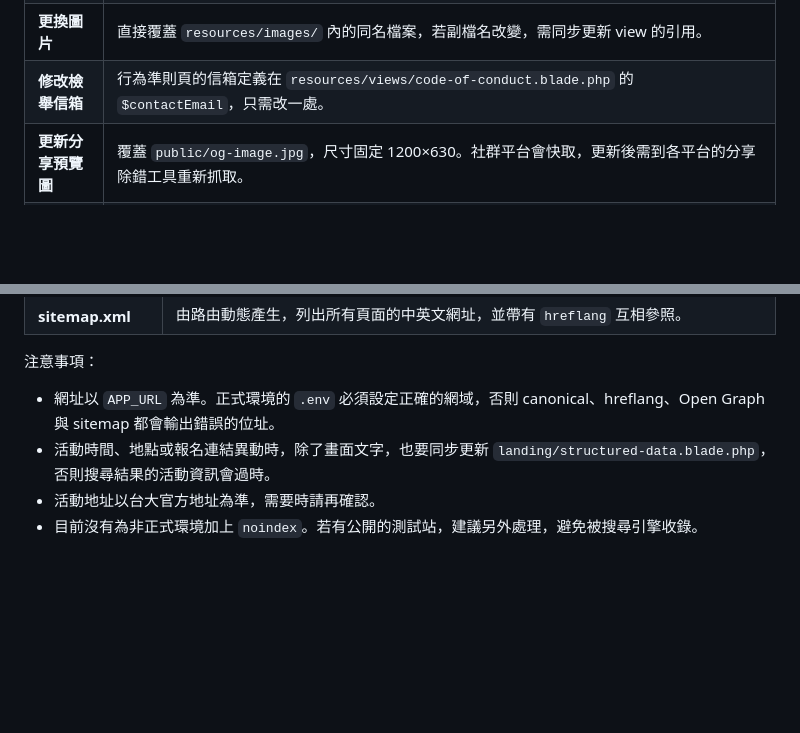
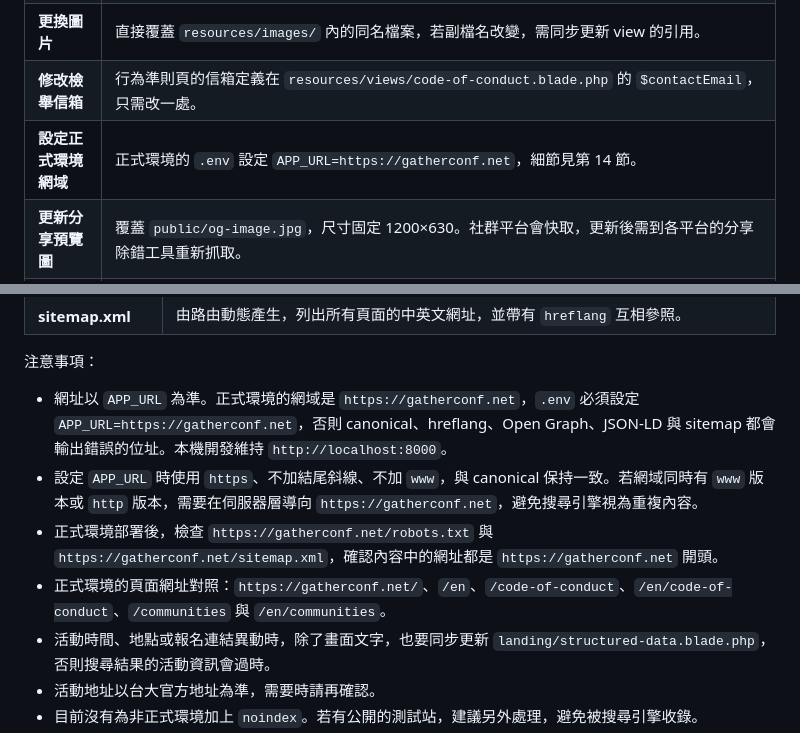
Before and after one commit to flamerecca/GatherConf2026, a Markdown page: docs/design-system.md, 2 parts joined by grey strips. Rendered like a GitHub page; blank space fills up the shorter version.

Commit message:
Document production APP_URL and add Obsidian partner to docs
Co-Authored-By: Claude Sonnet 5.5 <noreply@anthropic.com>

```diff
--- a/docs/design-system.md
+++ b/docs/design-system.md
@@ -408,6 +408,7 @@ Token 定義在 `resources/css/app.css`。實際色值存放在 `:root` 的 `--c
 | **新增贊助商** | 把 Logo 放進 `resources/images/sponsor-logo/`，在 `config/sponsors.php` 加一筆，`name` 需提供 `zh_TW` 與 `en`，`tier` 為 `gold`、`silver` 或 `bronze`，`logo_fit` 為 `cover` 或 `contain`，選擇方式見 7.8。 |
 | **更換圖片** | 直接覆蓋 `resources/images/` 內的同名檔案，若副檔名改變，需同步更新 view 的引用。 |
 | **修改檢舉信箱** | 行為準則頁的信箱定義在 `resources/views/code-of-conduct.blade.php` 的 `$contactEmail`，只需改一處。 |
+| **設定正式環境網域** | 正式環境的 `.env` 設定 `APP_URL=https://gatherconf.net`，細節見第 14 節。 |
 | **更新分享預覽圖** | 覆蓋 `public/og-image.jpg`，尺寸固定 1200×630。社群平台會快取，更新後需到各平台的分享除錯工具重新抓取。 |
 | **更新網站圖示** | 重新由 `resources/images/GatherConf-Logo.png` 產生 `public/` 內的 `favicon.ico`、`favicon-16x16.png`、`favicon-32x32.png`、`apple-touch-icon.png`、`icon-192.png`、`icon-512.png`。 |
 | **修改報名連結** | 報名連結目前寫在 `landing/hero.blade.php` 與 `landing/footer.blade.php` 兩處。 |
@@ -437,7 +438,10 @@ Token 定義在 `resources/css/app.css`。實際色值存放在 `:root` 的 `--c
 
 注意事項：
 
-- 網址以 `APP_URL` 為準。正式環境的 `.env` 必須設定正確的網域，否則 canonical、hreflang、Open Graph 與 sitemap 都會輸出錯誤的位址。
+- 網址以 `APP_URL` 為準。正式環境的網域是 `https://gatherconf.net`，`.env` 必須設定 `APP_URL=https://gatherconf.net`，否則 canonical、hreflang、Open Graph、JSON-LD 與 sitemap 都會輸出錯誤的位址。本機開發維持 `http://localhost:8000`。
+- 設定 `APP_URL` 時使用 `https`、不加結尾斜線、不加 `www`，與 canonical 保持一致。若網域同時有 `www` 版本或 `http` 版本，需要在伺服器層導向 `https://gatherconf.net`，避免搜尋引擎視為重複內容。
+- 正式環境部署後，檢查 `https://gatherconf.net/robots.txt` 與 `https://gatherconf.net/sitemap.xml`，確認內容中的網址都是 `https://gatherconf.net` 開頭。
+- 正式環境的頁面網址對照：`https://gatherconf.net/`、`/en`、`/code-of-conduct`、`/en/code-of-conduct`、`/communities` 與 `/en/communities`。
 - 活動時間、地點或報名連結異動時，除了畫面文字，也要同步更新 `landing/structured-data.blade.php`，否則搜尋結果的活動資訊會過時。
 - 活動地址以台大官方地址為準，需要時請再確認。
 - 目前沒有為非正式環境加上 `noindex`。若有公開的測試站，建議另外處理，避免被搜尋引擎收錄。
```
Also changed, not shown: docs/【使命宣言】.md (+3 -0 lines).
